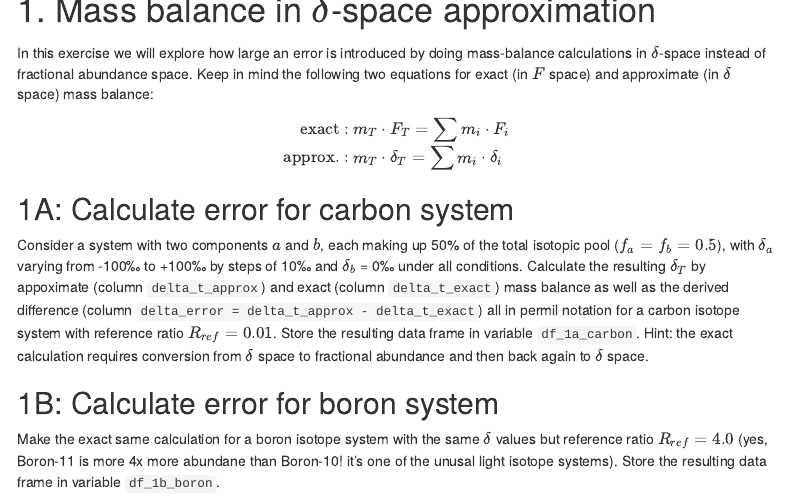
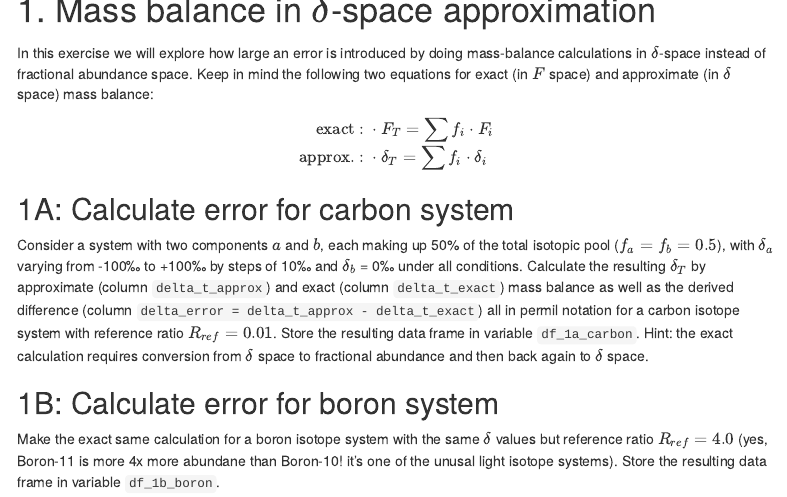
Before and after one commit to 2018-Stable-Isotope-Fractionation/assignment-equilibrium-systems, an R Markdown document (assignment.Rmd): the page in a window 1100 px wide, from 130 px down. Rendered offline with R 4.5, knitr and Pandoc, with nearby package versions; menus at the side of the page are left out.

Commit message:
update assignment

````diff
--- a/assignment.Rmd
+++ b/assignment.Rmd
@@ -26,14 +26,15 @@ In this exercise we will explore how large an error is introduced by doing mass-
 
 $$
 \begin{aligned}
-\text{exact : }& m_T \cdot F_T = \sum m_i \cdot F_i \\
-\text{approx. : }& m_T \cdot \delta_T = \sum m_i \cdot \delta_i
+\text{exact : }& \cdot F_T = \sum f_i \cdot F_i \\
+\text{approx. : }& \cdot \delta_T = \sum f_i \cdot \delta_i
 \end{aligned}
 $$
 
+
 ## 1A: Calculate error for carbon system
 
-Consider a system with two components $a$ and $b$, each making up 50% of the total isotopic pool ($f_a = f_b = 0.5$), with $\delta_a$ varying from -100‰ to +100‰ by steps of 10‰ and $\delta_b$ = 0‰ under all conditions. Calculate the resulting $\delta_T$ by appoximate (column `delta_t_approx`) and exact (column `delta_t_exact`) mass balance as well as the derived difference (column `delta_error = delta_t_approx - delta_t_exact`) all in permil notation for a carbon isotope system with reference ratio $R_{ref} = 0.01$. Store the resulting data frame in variable `df_1a_carbon`. Hint: the exact calculation requires conversion from $\delta$ space to fractional abundance and then back again to $\delta$ space.
+Consider a system with two components $a$ and $b$, each making up 50% of the total isotopic pool ($f_a = f_b = 0.5$), with $\delta_a$ varying from -100‰ to +100‰ by steps of 10‰ and $\delta_b$ = 0‰ under all conditions. Calculate the resulting $\delta_T$ by approximate (column `delta_t_approx`) and exact (column `delta_t_exact`) mass balance as well as the derived difference (column `delta_error = delta_t_approx - delta_t_exact`) all in permil notation for a carbon isotope system with reference ratio $R_{ref} = 0.01$. Store the resulting data frame in variable `df_1a_carbon`. Hint: the exact calculation requires conversion from $\delta$ space to fractional abundance and then back again to $\delta$ space.
 
 ```{r}
 
````
Also changed, not shown: README.md, 1 other file.
